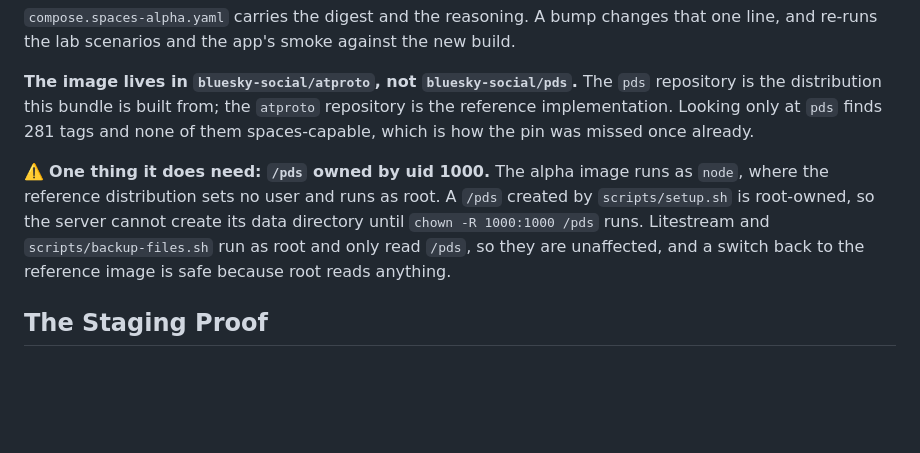
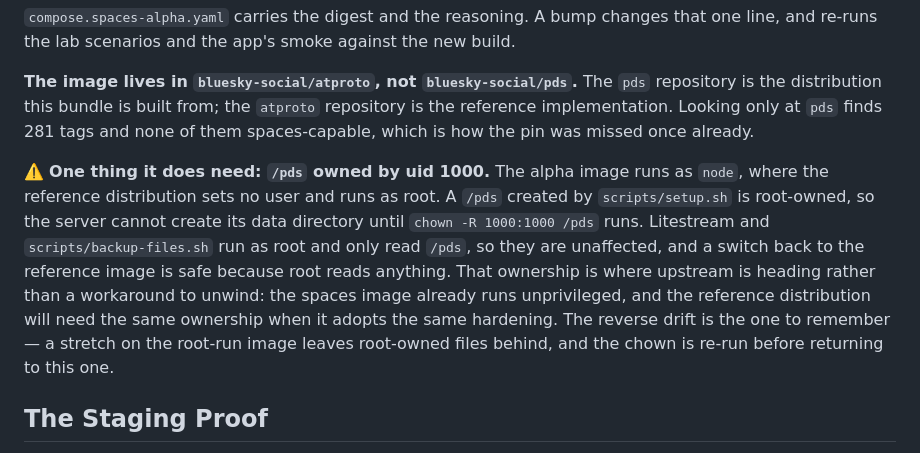
Before and after one commit to anthers-inc/anthers-node, a Markdown page: STAGING.md, the part around the change. Rendered like a GitHub page; blank space fills up the shorter version.

Commit message:
Say why the ownership change is permanent, not temporary

```diff
--- a/STAGING.md
+++ b/STAGING.md
@@ -29,7 +29,7 @@ docker compose -f compose.yaml -f compose.spaces-alpha.yaml up -d
 
 **The image lives in `bluesky-social/atproto`, not `bluesky-social/pds`.** The `pds` repository is the distribution this bundle is built from; the `atproto` repository is the reference implementation. Looking only at `pds` finds 281 tags and none of them spaces-capable, which is how the pin was missed once already.
 
-⚠️ **One thing it does need: `/pds` owned by uid 1000.** The alpha image runs as `node`, where the reference distribution sets no user and runs as root. A `/pds` created by `scripts/setup.sh` is root-owned, so the server cannot create its data directory until `chown -R 1000:1000 /pds` runs. Litestream and `scripts/backup-files.sh` run as root and only read `/pds`, so they are unaffected, and a switch back to the reference image is safe because root reads anything.
+⚠️ **One thing it does need: `/pds` owned by uid 1000.** The alpha image runs as `node`, where the reference distribution sets no user and runs as root. A `/pds` created by `scripts/setup.sh` is root-owned, so the server cannot create its data directory until `chown -R 1000:1000 /pds` runs. Litestream and `scripts/backup-files.sh` run as root and only read `/pds`, so they are unaffected, and a switch back to the reference image is safe because root reads anything. That ownership is where upstream is heading rather than a workaround to unwind: the spaces image already runs unprivileged, and the reference distribution will need the same ownership when it adopts the same hardening. The reverse drift is the one to remember — a stretch on the root-run image leaves root-owned files behind, and the chown is re-run before returning to this one.
 
 ## The Staging Proof
 
```
